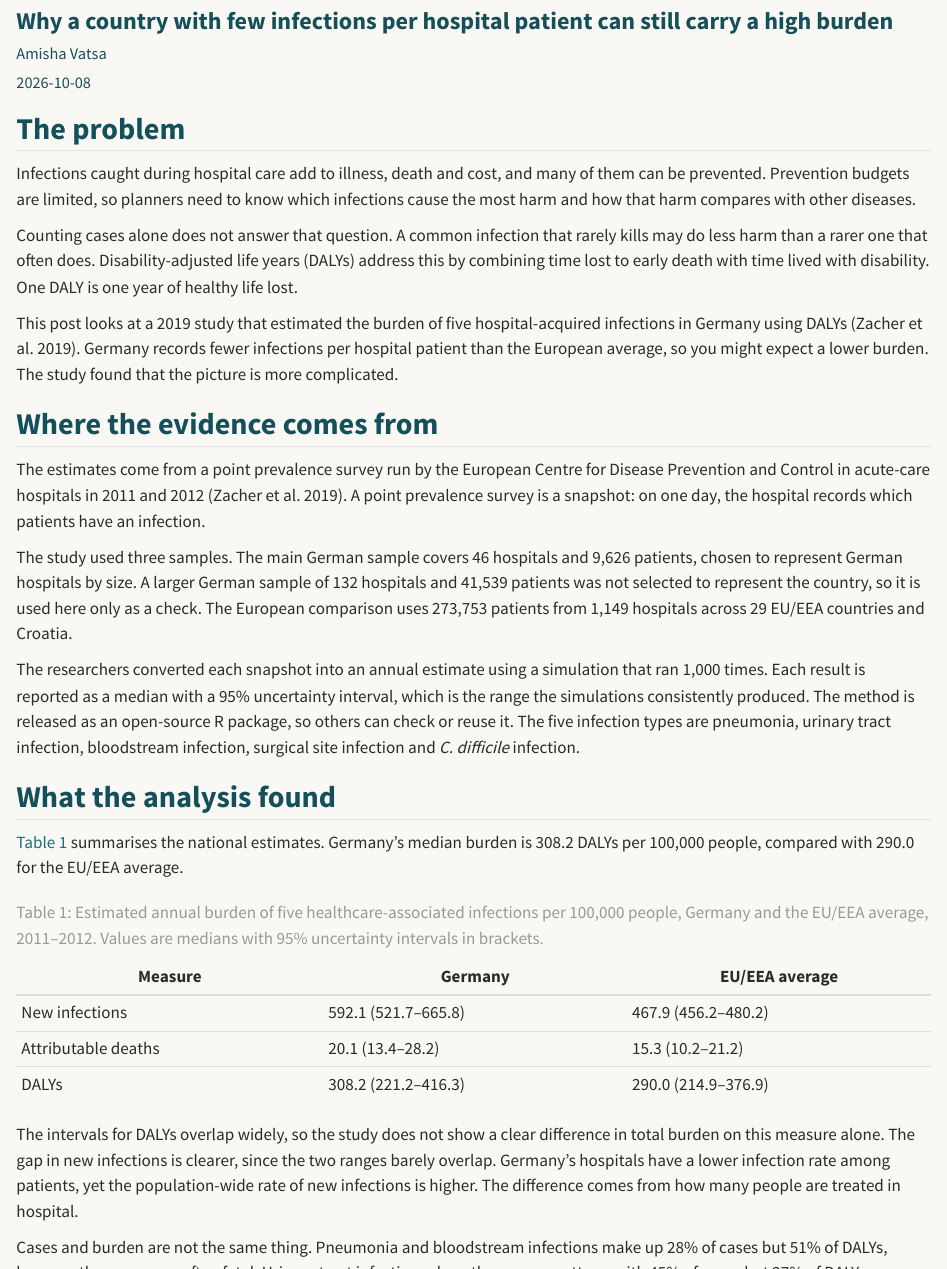
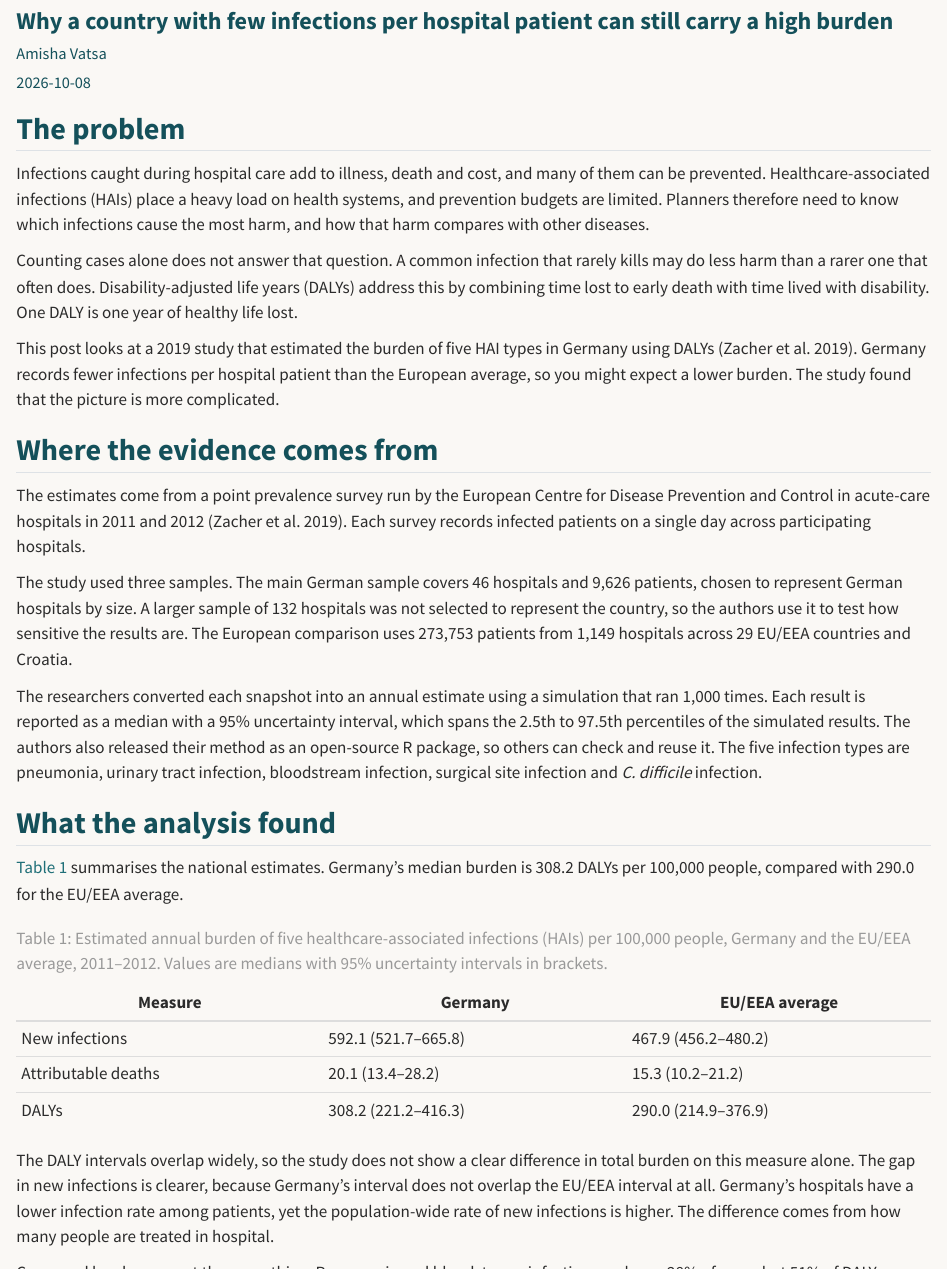
Before and after one commit to ETC5523-2026/etc5523-assignment-3-avat0006-ai, a Quarto document (posts/hai-germany/index.qmd): the page in a window 1100 px wide, from 120 px down, and a second part further down, joined at a grey line. Rendered offline with R 4.5, knitr and Pandoc in place of Quarto, with nearby package versions.

````diff
--- a/posts/hai-germany/index.qmd
+++ b/posts/hai-germany/index.qmd
@@ -11,23 +11,23 @@
 
 ## The problem
 
-Infections caught during hospital care add to illness, death and cost, and many of them can be prevented. Prevention budgets are limited, so planners need to know which infections cause the most harm and how that harm compares with other diseases.
+Infections caught during hospital care add to illness, death and cost, and many of them can be prevented. Healthcare-associated infections (HAIs) place a heavy load on health systems, and prevention budgets are limited. Planners therefore need to know which infections cause the most harm, and how that harm compares with other diseases.
 
 Counting cases alone does not answer that question. A common infection that rarely kills may do less harm than a rarer one that often does. Disability-adjusted life years (DALYs) address this by combining time lost to early death with time lived with disability. One DALY is one year of healthy life lost.
 
-This post looks at a 2019 study that estimated the burden of five hospital-acquired infections in Germany using DALYs [@zacher2019]. Germany records fewer infections per hospital patient than the European average, so you might expect a lower burden. The study found that the picture is more complicated.
+This post looks at a 2019 study that estimated the burden of five HAI types in Germany using DALYs [@zacher2019]. Germany records fewer infections per hospital patient than the European average, so you might expect a lower burden. The study found that the picture is more complicated.
 
 ## Where the evidence comes from
 
-The estimates come from a point prevalence survey run by the European Centre for Disease Prevention and Control in acute-care hospitals in 2011 and 2012 [@zacher2019]. A point prevalence survey is a snapshot: on one day, the hospital records which patients have an infection.
+The estimates come from a point prevalence survey run by the European Centre for Disease Prevention and Control in acute-care hospitals in 2011 and 2012 [@zacher2019]. Each survey records infected patients on a single day across participating hospitals.
 
-The study used three samples. The main German sample covers 46 hospitals and 9,626 patients, chosen to represent German hospitals by size. A larger German sample of 132 hospitals and 41,539 patients was not selected to represent the country, so it is used here only as a check. The European comparison uses 273,753 patients from 1,149 hospitals across 29 EU/EEA countries and Croatia.
+The study used three samples. The main German sample covers 46 hospitals and 9,626 patients, chosen to represent German hospitals by size. A larger sample of 132 hospitals was not selected to represent the country, so the authors use it to test how sensitive the results are. The European comparison uses 273,753 patients from 1,149 hospitals across 29 EU/EEA countries and Croatia.
 
-The researchers converted each snapshot into an annual estimate using a simulation that ran 1,000 times. Each result is reported as a median with a 95% uncertainty interval, which is the range the simulations consistently produced. The method is released as an open-source R package, so others can check or reuse it. The five infection types are pneumonia, urinary tract infection, bloodstream infection, surgical site infection and *C. difficile* infection.
+The researchers converted each snapshot into an annual estimate using a simulation that ran 1,000 times. Each result is reported as a median with a 95% uncertainty interval, which spans the 2.5th to 97.5th percentiles of the simulated results. The authors also released their method as an open-source R package, so others can check and reuse it. The five infection types are pneumonia, urinary tract infection, bloodstream infection, surgical site infection and *C. difficile* infection.
 
 ## What the analysis found
 
-[@tbl-overall] summarises the national estimates. Germany's median burden is 308.2 DALYs per 100,000 people, compared with 290.0 for the EU/EEA average.
+@tbl-overall summarises the national estimates. Germany's median burden is 308.2 DALYs per 100,000 people, compared with 290.0 for the EU/EEA average.
 
 | Measure             | Germany             | EU/EEA average      |
 |---------------------|---------------------|---------------------|
@@ -35,15 +35,15 @@
 | Attributable deaths | 20.1 (13.4–28.2)    | 15.3 (10.2–21.2)    |
 | DALYs               | 308.2 (221.2–416.3) | 290.0 (214.9–376.9) |
 
-: Estimated annual burden of five healthcare-associated infections per 100,000 people, Germany and the EU/EEA average, 2011–2012. Values are medians with 95% uncertainty intervals in brackets. {#tbl-overall}
+: Estimated annual burden of five healthcare-associated infections (HAIs) per 100,000 people, Germany and the EU/EEA average, 2011–2012. Values are medians with 95% uncertainty intervals in brackets. {#tbl-overall}
 
-The intervals for DALYs overlap widely, so the study does not show a clear difference in total burden on this measure alone. The gap in new infections is clearer, since the two ranges barely overlap. Germany's hospitals have a lower infection rate among patients, yet the population-wide rate of new infections is higher. The difference comes from how many people are treated in hospital.
+The DALY intervals overlap widely, so the study does not show a clear difference in total burden on this measure alone. The gap in new infections is clearer, because Germany's interval does not overlap the EU/EEA interval at all. Germany's hospitals have a lower infection rate among patients, yet the population-wide rate of new infections is higher. The difference comes from how many people are treated in hospital.
 
-Cases and burden are not the same thing. Pneumonia and bloodstream infections make up 28% of cases but 51% of DALYs, because they are more often fatal. Urinary tract infections show the reverse pattern, with 45% of cases but 27% of DALYs.
+Cases and burden are not the same thing. Pneumonia and bloodstream infections make up 28% of cases but 51% of DALYs, because they are more often fatal. Urinary tract infections show the reverse pattern, with 45% of cases but only 27% of DALYs.
 
 ```{r}
 #| label: fig-burden
-#| fig-cap: "Estimated DALYs per 100,000 people by infection type, Germany and the EU/EEA average, 2011–2012. Bars show median estimates and error bars show 95% uncertainty intervals. Values from Table 2 of Zacher et al. (2019)."
+#| fig-cap: "Estimated DALYs per 100,000 people by infection type, Germany and the EU/EEA average, 2011–2012. Bars show median estimates and error bars show 95% uncertainty intervals. Germany shows the representative German sample. Values from Table 2 of Zacher et al. (2019)."
 #| message: false
 #| fig-width: 8
 #| fig-height: 4.5
@@ -74,12 +74,14 @@
   theme(legend.position = "top")
 ```
 
-[@fig-burden] breaks the burden down by infection type. Germany's median is higher for urinary tract infection (82.6 compared with 57.1) and *C. difficile* infection (25.9 compared with 10.0). It is lower for pneumonia (86.1 compared with 109.8). Bloodstream and surgical site infections are close to the European figures. The error bars are wide for almost every type, especially *C. difficile*, so the ranking between countries should be read with caution.
+@fig-burden breaks the burden down by infection type. The useful comparisons are urinary tract infection and *C. difficile*, where Germany's median is higher (82.6 compared with 57.1, and 25.9 compared with 10.0), and pneumonia, where it is lower (86.1 compared with 109.8). Bloodstream and surgical site infections are close to the European figures. The error bars are wide for almost every type, especially for *C. difficile*, so the ranking between countries should be read with caution.
 
-The authors' main explanation is not poor hygiene. Hospital-level infection rates in Germany are lower than the European average. Instead, Germany admits a large share of its population to hospital. A lower risk per patient, applied across many more patients, produces a higher burden for the whole population. The authors suggest that Germany's large number of hospital beds is a probable contributing factor, while noting that this needs further study.
+The authors do not attribute Germany's higher figure to poor hygiene. Hospital-level infection rates in Germany are lower than the European average, and the authors suggest that good hygiene may partly explain this. The higher population figure instead comes from admissions. Germany admits a large share of its population to hospital, so a lower risk per patient, applied across many more patients, produces a higher burden for the whole population. The authors suggest that Germany's large number of hospital beds is a probable contributing factor, while noting that this needs further study.
 
 ## Conclusion
 
-For someone planning prevention spending, this study changes the question. A country can have good hospital hygiene and still carry a high infection burden if many people are admitted. Prevention therefore has two levers: infection control inside hospitals, particularly for urinary tract infections, and reducing avoidable hospital stays. The study supports both, but it does not show that one matters more than the other.
+This answers the question raised at the start: a low infection rate per hospital patient does not mean a low burden for the population. Germany's median burden was 308.2 DALYs per 100,000 people, compared with 290.0 for the EU/EEA, although the uncertainty intervals overlap widely. The main driver appears to be how many people are admitted to hospital, not how well hospitals control infection.
 
-Three limits matter when using these numbers. First, they come from snapshot surveys, and the larger convenience sample gave higher estimates, which signals real uncertainty. Second, the severity figures are based on European data rather than German data. Third, each infection is treated as independent, which is a simplification. The full analysis, including its limitations, is in Zacher et al. [@zacher2019].
+For someone planning prevention spending, this changes the question. A country can have good hospital hygiene and still carry a high infection burden if admission rates are high. Prevention could therefore focus on two areas: infection control inside hospitals, for example on urinary tract infections, which make up a large share of cases, and reducing avoidable hospital stays. The study supports both, but it does not show that one matters more than the other.
+
+Three limits matter for decisions. First, the figures come from a single-day snapshot in each hospital, and the larger sample gave higher estimates, so treat the national figure as a rough guide and plan for a range rather than a single number. Second, the severity weights come from European patients. Because German patients may be less severely ill than the European average, the DALY figures for Germany are more likely to be underestimated than overestimated, so the true burden may be higher than reported. Third, each infection is counted separately, so a patient with two infections is counted twice, which slightly overstates the burden. The full analysis is in Zacher et al. [@zacher2019].
````
Also changed, not shown: posts/hai-germany/references.bib (+1 -1 lines), posts/hai-germany/index_files/figure-html/fig-burden-1.png (added).
